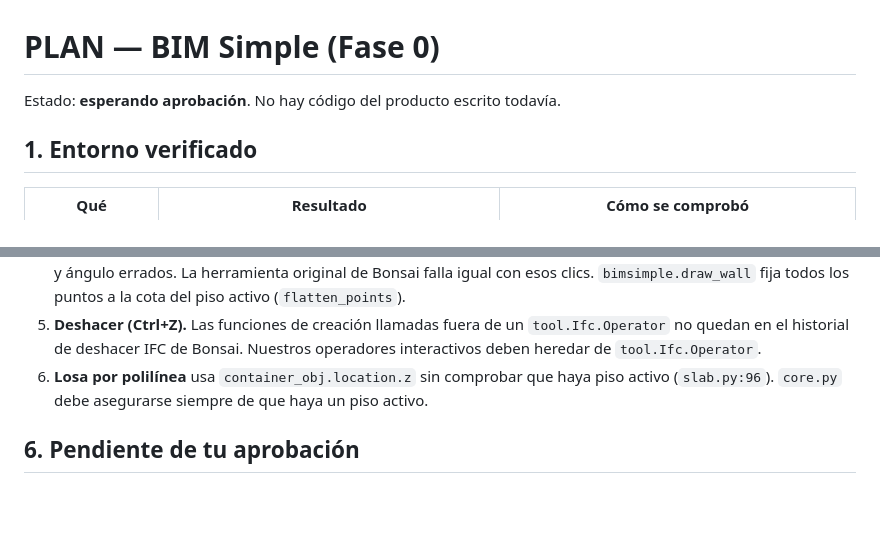
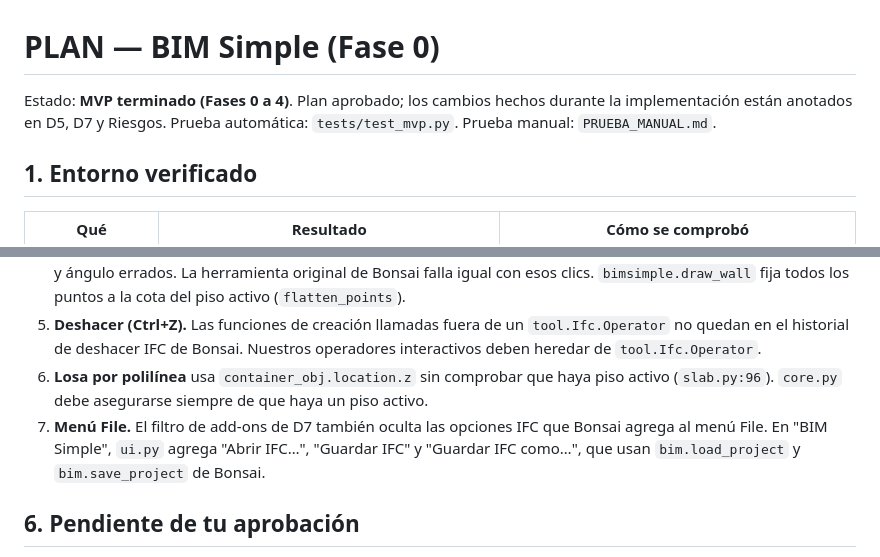
Before and after one commit to nestorfelipe00/bim-simple, a Markdown page: PLAN.md, 2 parts joined by grey strips. Drawn GitHub-style; blank space fills up the shorter version.

Commit message:
Guardar MVP terminado antes de rehacer con Spec Kit
Incluye la prueba manual y la nota final del plan.

Co-Authored-By: Claude Opus 5.5 <noreply@anthropic.com>

```diff
--- a/PLAN.md
+++ b/PLAN.md
@@ -1,6 +1,6 @@
 # PLAN — BIM Simple (Fase 0)
 
-Estado: **esperando aprobación**. No hay código del producto escrito todavía.
+Estado: **MVP terminado (Fases 0 a 4)**. Plan aprobado; los cambios hechos durante la implementación están anotados en D5, D7 y Riesgos. Prueba automática: `tests/test_mvp.py`. Prueba manual: `PRUEBA_MANUAL.md`.
 
 ## 1. Entorno verificado
 
@@ -138,6 +138,7 @@ SOFTWARE BIM/
 4. **Primer punto con altura falsa (Bonsai 0.9.0).** Si el clic que arranca el dibujo es el mismo que marca el primer punto, Bonsai guarda ese punto con la altura que trae el imán (se vio z = −10 m), y el primer tramo sale con largo y ángulo errados. La herramienta original de Bonsai falla igual con esos clics. `bimsimple.draw_wall` fija todos los puntos a la cota del piso activo (`flatten_points`).
 5. **Deshacer (Ctrl+Z).** Las funciones de creación llamadas fuera de un `tool.Ifc.Operator` no quedan en el historial de deshacer IFC de Bonsai. Nuestros operadores interactivos deben heredar de `tool.Ifc.Operator`.
 6. **Losa por polilínea** usa `container_obj.location.z` sin comprobar que haya piso activo (`slab.py:96`). `core.py` debe asegurarse siempre de que haya un piso activo.
+7. **Menú File.** El filtro de add-ons de D7 también oculta las opciones IFC que Bonsai agrega al menú File. En "BIM Simple", `ui.py` agrega "Abrir IFC…", "Guardar IFC" y "Guardar IFC como…", que usan `bim.load_project` y `bim.save_project` de Bonsai.
 
 ## 6. Pendiente de tu aprobación
 
```
Also changed, not shown: PRUEBA_MANUAL.md (added, +89 -0 lines).
